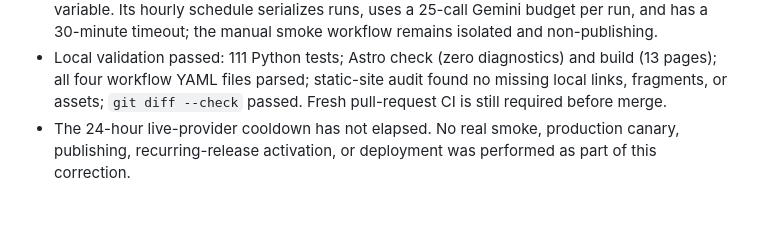
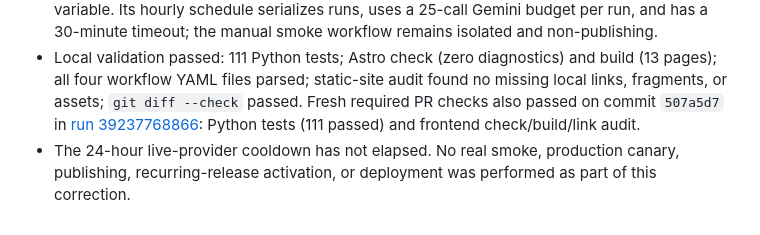
Before and after one commit to asdfhgds/humanity, a Markdown page: PROJECT_STATUS.md, the part around the change. Drawn GitHub-style.

Commit message:
Record safe-default CI results
Co-authored-by: Copilot App <223556219+Copilot@users.noreply.github.com>

```diff
--- a/PROJECT_STATUS.md
+++ b/PROJECT_STATUS.md
@@ -495,7 +495,9 @@ Phase 3, Milestone 3.1 — Live Source Verification.
 - Local validation passed: 111 Python tests; Astro check (zero diagnostics)
   and build (13 pages); all four workflow YAML files parsed; static-site audit
   found no missing local links, fragments, or assets; `git diff --check`
-  passed. Fresh pull-request CI is still required before merge.
+  passed. Fresh required PR checks also passed on commit `507a5d7` in
+  [run 39237768866](https://github.com/asdfhgds/humanity/actions/runs/39237768866):
+  Python tests (111 passed) and frontend check/build/link audit.
 - The 24-hour live-provider cooldown has not elapsed. No real smoke,
   production canary, publishing, recurring-release activation, or deployment
   was performed as part of this correction.
```
